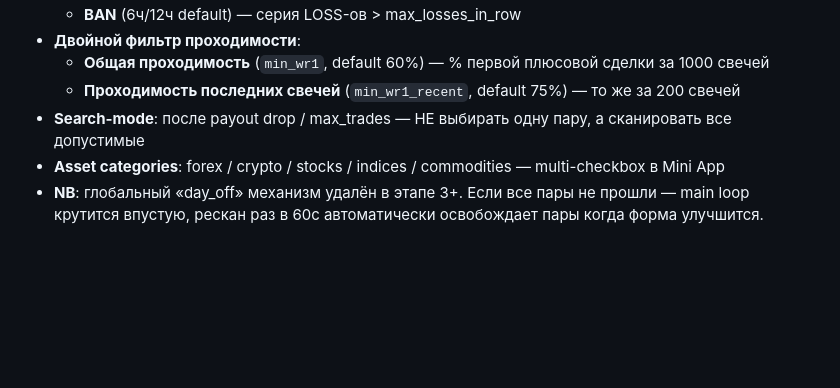
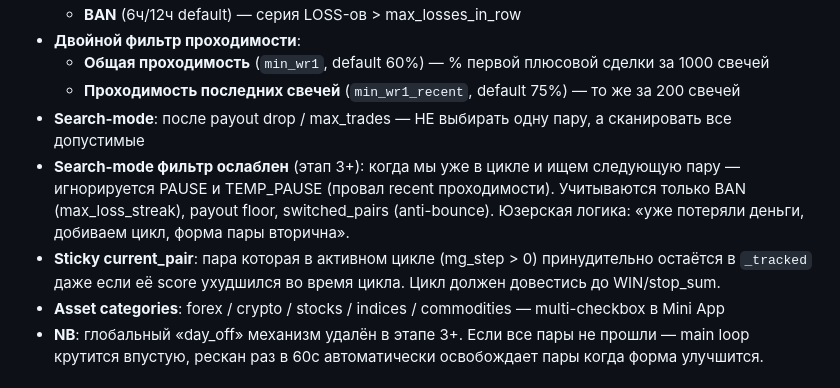
Before and after one commit to andreonberegnoy/PO-Sig-BOT-2026, a Markdown page: CLAUDE.md, the part around the change. Rendered like a GitHub page; blank space fills up the shorter version.

```diff
--- a/CLAUDE.md
+++ b/CLAUDE.md
@@ -86,6 +86,8 @@ Without checkout, git pull conflicts with local mode=real edit.
   - **Общая проходимость** (`min_wr1`, default 60%) — % первой плюсовой сделки за 1000 свечей
   - **Проходимость последних свечей** (`min_wr1_recent`, default 75%) — то же за 200 свечей
 - **Search-mode**: после payout drop / max_trades — НЕ выбирать одну пару, а сканировать все допустимые
+- **Search-mode фильтр ослаблен** (этап 3+): когда мы уже в цикле и ищем следующую пару — игнорируется PAUSE и TEMP_PAUSE (провал recent проходимости). Учитываются только BAN (max_loss_streak), payout floor, switched_pairs (anti-bounce). Юзерская логика: «уже потеряли деньги, добиваем цикл, форма пары вторична».
+- **Sticky current_pair**: пара которая в активном цикле (mg_step > 0) принудительно остаётся в `_tracked` даже если её score ухудшился во время цикла. Цикл должен довестись до WIN/stop_sum.
 - **Asset categories**: forex / crypto / stocks / indices / commodities — multi-checkbox в Mini App
 - **NB**: глобальный «day_off» механизм удалён в этапе 3+. Если все пары не прошли — main loop крутится впустую, рескан раз в 60с автоматически освобождает пары когда форма улучшится.
 
```
Also changed, not shown: README.md (+18 -0 lines), REFACTOR_PLAN.md (+42 -0 lines).
